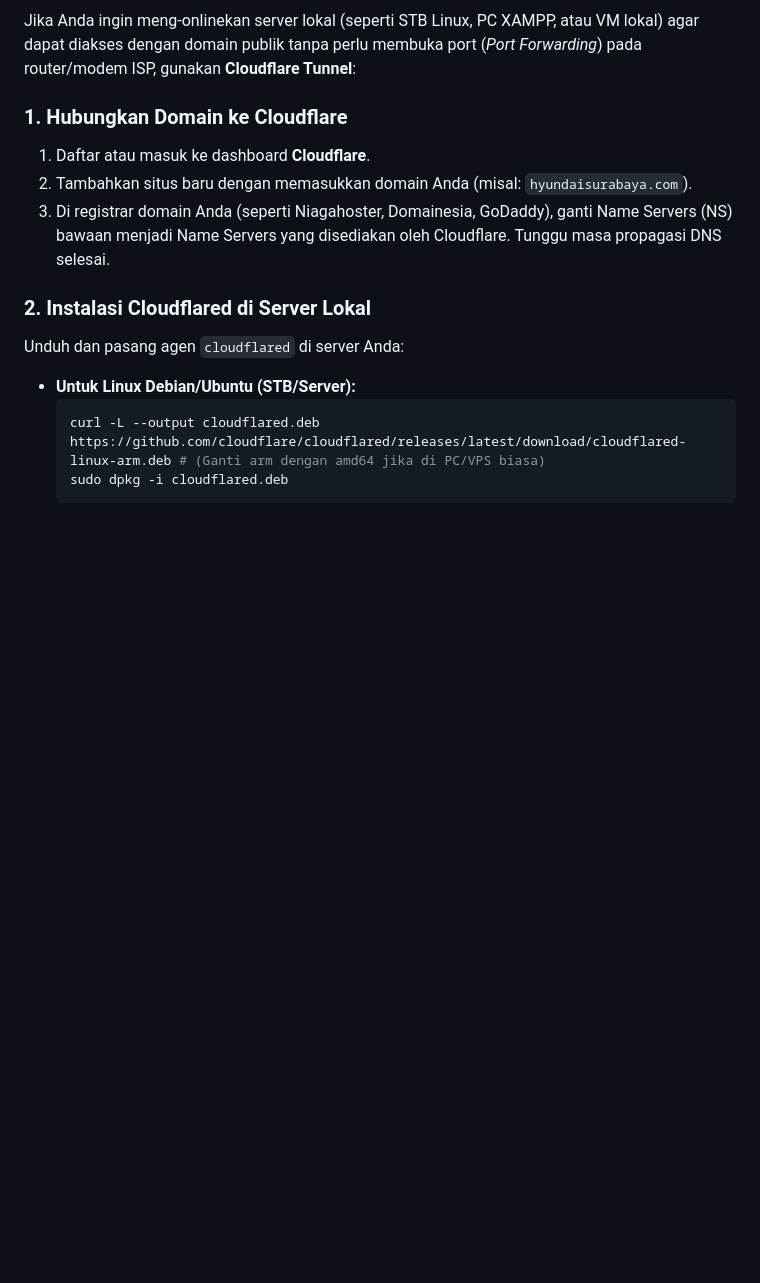
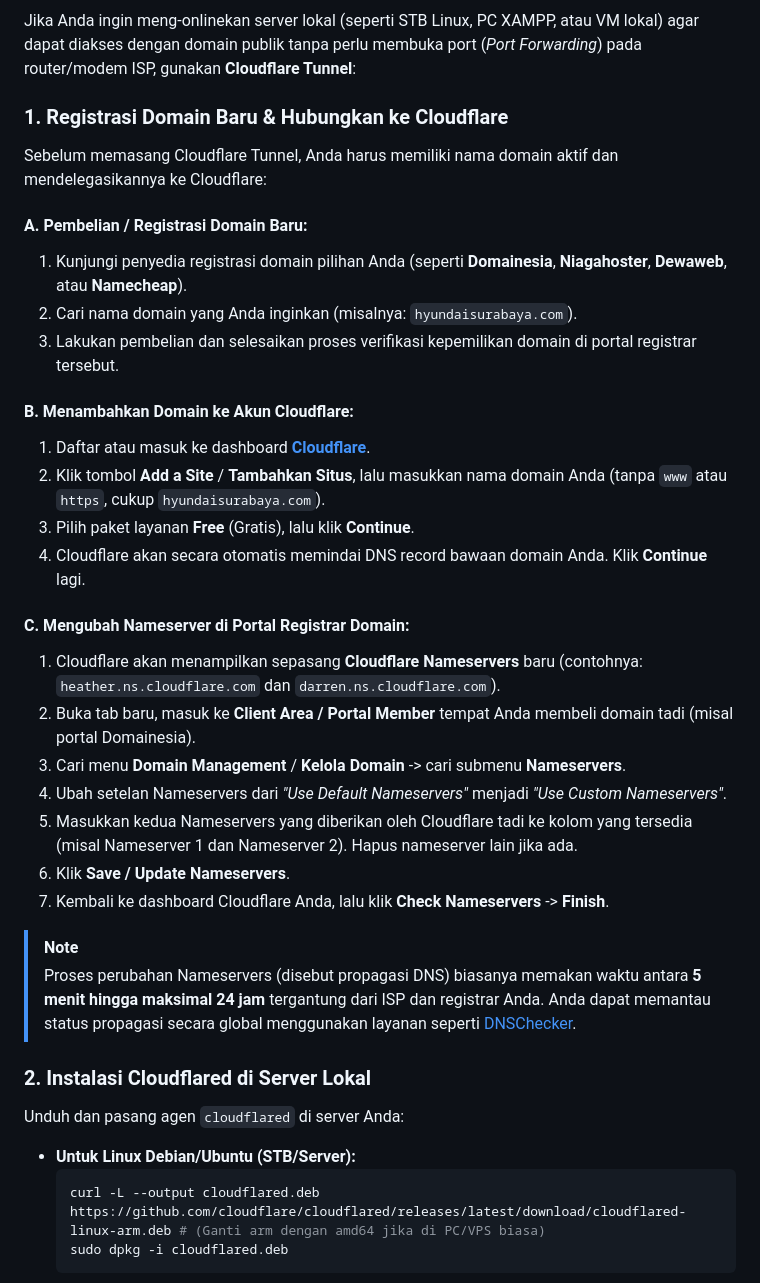
Before and after one commit to scripted42/ProjectSales, a Markdown page: README.md, the part around the change. Rendered like a GitHub page; blank space fills up the shorter version.

Commit message:
Documentation: Expand domain registration and Cloudflare custom nameservers guide in README.md

```diff
--- a/README.md
+++ b/README.md
@@ -292,10 +292,32 @@ sudo swapon /swapfile
 
 Jika Anda ingin meng-onlinekan server lokal (seperti STB Linux, PC XAMPP, atau VM lokal) agar dapat diakses dengan domain publik tanpa perlu membuka port (*Port Forwarding*) pada router/modem ISP, gunakan **Cloudflare Tunnel**:
 
-### 1. Hubungkan Domain ke Cloudflare
-1. Daftar atau masuk ke dashboard **Cloudflare**.
-2. Tambahkan situs baru dengan memasukkan domain Anda (misal: `hyundaisurabaya.com`).
-3. Di registrar domain Anda (seperti Niagahoster, Domainesia, GoDaddy), ganti Name Servers (NS) bawaan menjadi Name Servers yang disediakan oleh Cloudflare. Tunggu masa propagasi DNS selesai.
+### 1. Registrasi Domain Baru & Hubungkan ke Cloudflare
+
+Sebelum memasang Cloudflare Tunnel, Anda harus memiliki nama domain aktif dan mendelegasikannya ke Cloudflare:
+
+#### A. Pembelian / Registrasi Domain Baru:
+1. Kunjungi penyedia registrasi domain pilihan Anda (seperti **Domainesia**, **Niagahoster**, **Dewaweb**, atau **Namecheap**).
+2. Cari nama domain yang Anda inginkan (misalnya: `hyundaisurabaya.com`).
+3. Lakukan pembelian dan selesaikan proses verifikasi kepemilikan domain di portal registrar tersebut.
+
+#### B. Menambahkan Domain ke Akun Cloudflare:
+1. Daftar atau masuk ke dashboard **[Cloudflare](https://dash.cloudflare.com/)**.
+2. Klik tombol **Add a Site** / **Tambahkan Situs**, lalu masukkan nama domain Anda (tanpa `www` atau `https`, cukup `hyundaisurabaya.com`).
+3. Pilih paket layanan **Free** (Gratis), lalu klik **Continue**.
+4. Cloudflare akan secara otomatis memindai DNS record bawaan domain Anda. Klik **Continue** lagi.
+
+#### C. Mengubah Nameserver di Portal Registrar Domain:
+1. Cloudflare akan menampilkan sepasang **Cloudflare Nameservers** baru (contohnya: `heather.ns.cloudflare.com` dan `darren.ns.cloudflare.com`).
+2. Buka tab baru, masuk ke **Client Area / Portal Member** tempat Anda membeli domain tadi (misal portal Domainesia).
+3. Cari menu **Domain Management** / **Kelola Domain** -> cari submenu **Nameservers**.
+4. Ubah setelan Nameservers dari *"Use Default Nameservers"* menjadi *"Use Custom Nameservers"*.
+5. Masukkan kedua Nameservers yang diberikan oleh Cloudflare tadi ke kolom yang tersedia (misal Nameserver 1 dan Nameserver 2). Hapus nameserver lain jika ada.
+6. Klik **Save / Update Nameservers**.
+7. Kembali ke dashboard Cloudflare Anda, lalu klik **Check Nameservers** -> **Finish**.
+
+> [!NOTE]
+> Proses perubahan Nameservers (disebut propagasi DNS) biasanya memakan waktu antara **5 menit hingga maksimal 24 jam** tergantung dari ISP dan registrar Anda. Anda dapat memantau status propagasi secara global menggunakan layanan seperti [DNSChecker](https://dnschecker.org/).
 
 ### 2. Instalasi Cloudflared di Server Lokal
 Unduh dan pasang agen `cloudflared` di server Anda:
```
